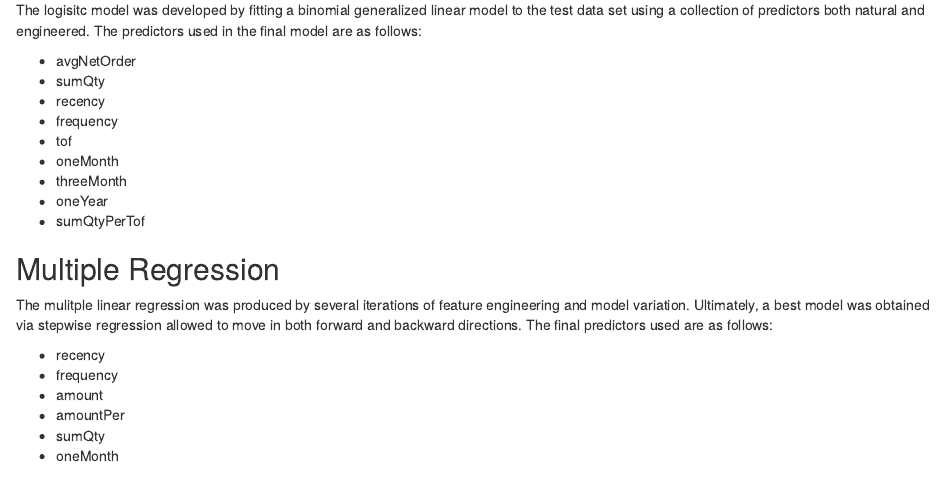
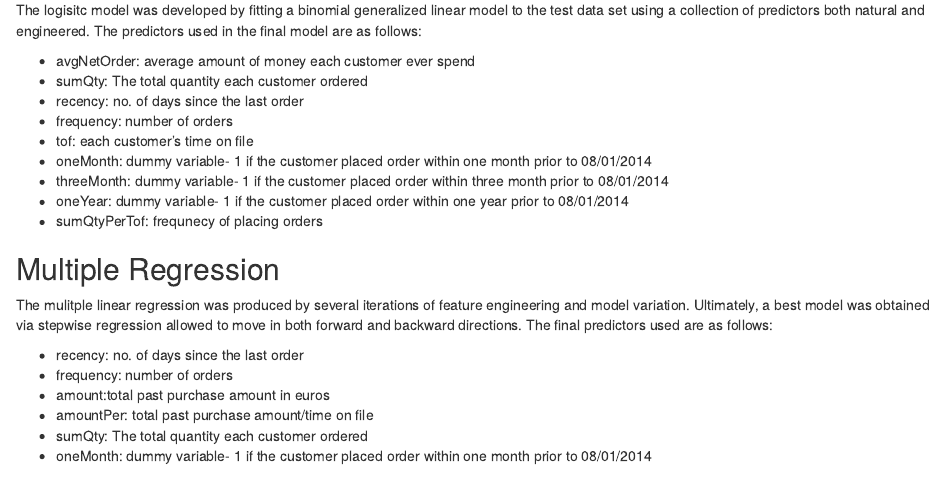
Before and after one commit to michaelfedell/bookstore_offers, an R Markdown document (predictions.Rmd): the page in a window 1100 px wide, from 370 px down. Rendered offline with R 4.5, knitr and Pandoc, with nearby package versions; some code elsewhere in the file could not run offline.

Commit message:
Add files via upload

```diff
--- a/predictions.Rmd
+++ b/predictions.Rmd
@@ -23,27 +23,27 @@ In summary: E(logtargamt) = P(logtargamt > 0) * E(logtargamt | logtargamt > 0)
 
 The logisitc model was developed by fitting a binomial generalized linear model to the test data set using a collection of predictors both natural and engineered. The predictors used in the final model are as follows:
 
-- avgNetOrder
-- sumQty
-- recency
-- frequency
-- tof
-- oneMonth
-- threeMonth
-- oneYear
-- sumQtyPerTof
+- avgNetOrder: average amount of money each customer ever spend
+- sumQty: The total quantity each customer ordered
+- recency: no. of days since the last order
+- frequency: number of orders
+- tof: each customer's time on file
+- oneMonth: dummy variable- 1 if the customer placed order within one month prior to 08/01/2014
+- threeMonth: dummy variable- 1 if the customer placed order within three month prior to 08/01/2014
+- oneYear: dummy variable- 1 if the customer placed order within one year prior to 08/01/2014
+- sumQtyPerTof: frequnecy of placing orders
 
 
 ## Multiple Regression
 
 The mulitple linear regression was produced by several iterations of feature engineering and model variation. Ultimately, a best model was obtained via stepwise regression allowed to move in both forward and backward directions. The final predictors used are as follows:
 
-- recency
-- frequency
-- amount
-- amountPer
-- sumQty
-- oneMonth
+- recency: no. of days since the last order
+- frequency: number of orders
+- amount:total past purchase amount in euros
+- amountPer: total past purchase amount/time on file
+- sumQty: The total quantity each customer ordered
+- oneMonth: dummy variable- 1 if the customer placed order within one month prior to 08/01/2014
 
 
 ## Synthesis
```
